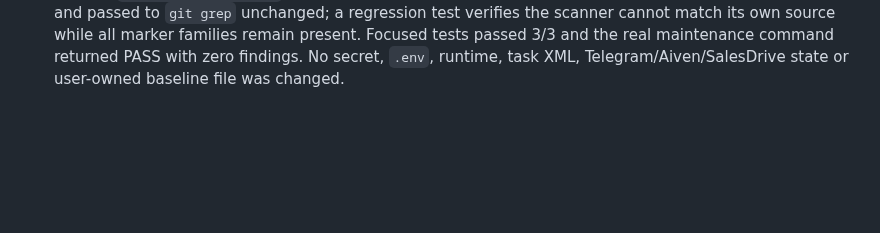
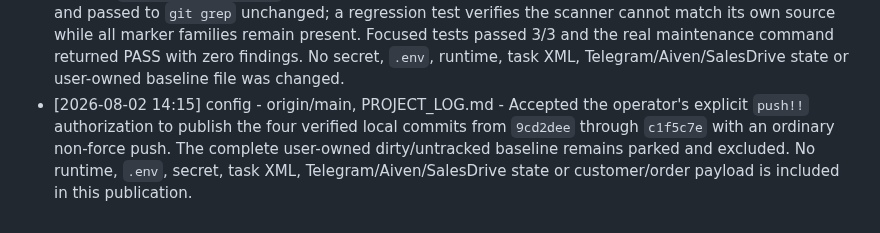
Before and after one commit to roman4ik1985/ai-advisor, a Markdown page: PROJECT_LOG.md, the part around the change. Drawn GitHub-style; blank space fills up the shorter version.

Commit message:
Record source publication authorization

```diff
--- a/PROJECT_LOG.md
+++ b/PROJECT_LOG.md
@@ -222,3 +222,4 @@
 - [2026-08-02 13:29] implementation - scripts\system-secret-store.ps1, scripts\set-system-secret-store.ps1, scripts\run-api-task.ps1, test\system-secret-loader.test.mjs, docs\ai-advisor-telegram-production-activation-runbook.md, PROJECT_LOG.md - Implemented the explicitly authorized protected SYSTEM secret-loader source contour. The launcher no longer reads `.env`; it requires SYSTEM, validates an inheritance-disabled ACL limited to SYSTEM and local Administrators, decrypts a DPAPI LocalMachine bundle from ProgramData, rejects non-allowlisted names and default-denies `TELEGRAM_ORDER_ENABLED=true`, then gives only a clean allowlisted environment to the Node child and clears temporary byte buffers where practical. Added an elevated hidden-input provisioning helper that accepts names but never secret values on the command line or in an input file. Focused tests passed 4/4 and the full source suite passed 224/224. The optional `security:maintenance` command remains blocked by its pre-existing self-match against the regex literal in `scripts/security-maintenance.mjs`; that out-of-scope scanner defect was not changed. No bundle was provisioned, no secret or SalesDrive payload was accessed, no runtime/task XML/webhook/Telegram/Aiven state was changed, production remains disabled and no push was performed.
 - [2026-08-02 13:43] query - Git/Agent OS state, F:\Services\AI Advisor P3P4 runtime profile, local/public health, protected SYSTEM loader follow-up, PROJECT_LOG.md - Rechecked the state after commit `3234d48`: local `main` is two commits ahead of `origin/main`, no implementation task was active, the exact P3P4 runtime dry-run remains zero, and local health/readiness plus public health return HTTP 200. The next source-only must-have is to repair the pre-existing `security:maintenance` self-match and publish the accumulated commits only after explicit push authorization. Provisioning the DPAPI bundle, releasing the loader, accessing SalesDrive payloads, mutating the webhook and enabling Telegram remain separate protected contours. No runtime, `.env`, secret, task XML, Telegram/Aiven/SalesDrive state or user-owned baseline file was changed.
 - [2026-08-02 14:02] implementation - security-maintenance.mjs, scripts\security-maintenance.mjs, test\security-maintenance.test.mjs, PROJECT_LOG.md - Closed the scanner self-match that previously blocked `security:maintenance`. The three marker families are now assembled outside the scanner source and passed to `git grep` unchanged; a regression test verifies the scanner cannot match its own source while all marker families remain present. Focused tests passed 3/3 and the real maintenance command returned PASS with zero findings. No secret, `.env`, runtime, task XML, Telegram/Aiven/SalesDrive state or user-owned baseline file was changed.
+- [2026-08-02 14:15] config - origin/main, PROJECT_LOG.md - Accepted the operator's explicit `push!!` authorization to publish the four verified local commits from `9cd2dee` through `c1f5c7e` with an ordinary non-force push. The complete user-owned dirty/untracked baseline remains parked and excluded. No runtime, `.env`, secret, task XML, Telegram/Aiven/SalesDrive state or customer/order payload is included in this publication.
```
